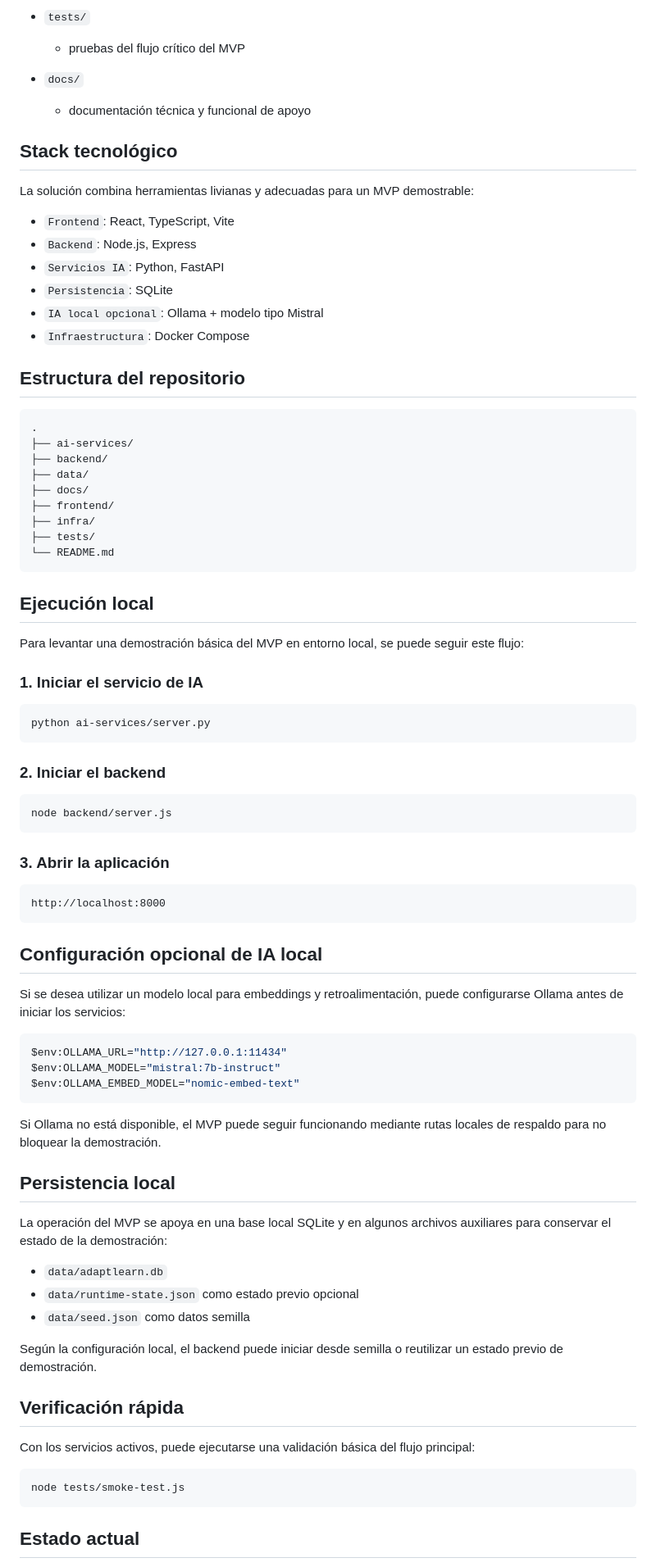
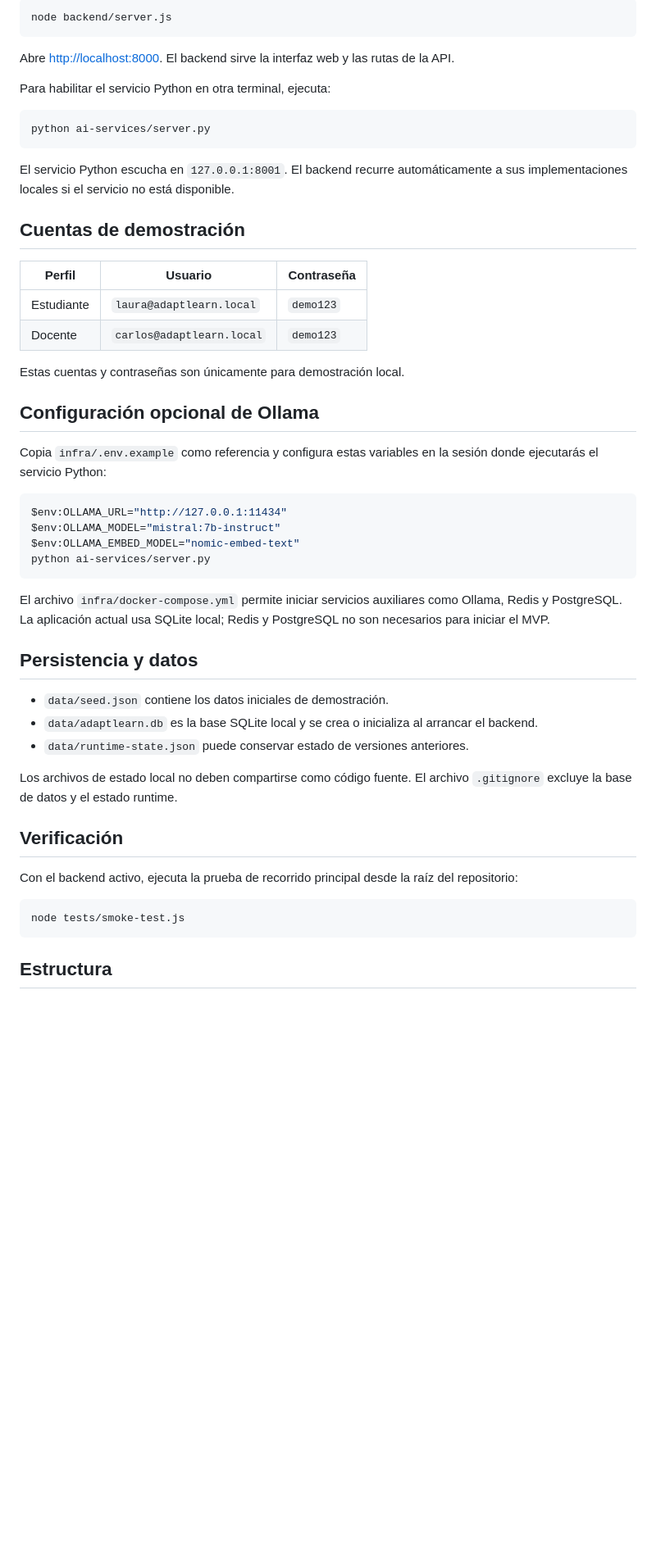
Before and after one commit to aisner/adaptlearn-mvp, a Markdown page: README.md, the part around one of its changes. Shown at 82% size. Drawn GitHub-style; blank space fills up the shorter version.

Commit message:
docs: actualizar instrucciones de ejecución del MVP

````diff
--- a/README.md
+++ b/README.md
@@ -70,85 +26,54 @@ El proyecto se organiza como una arquitectura ligera basada en servicios, con se
-- `tests/`
-  - pruebas del flujo crítico del MVP
-
-- `docs/`
-  - documentación técnica y funcional de apoyo
-
-## Stack tecnológico
-
-La solución combina herramientas livianas y adecuadas para un MVP demostrable:
-
-- `Frontend`: React, TypeScript, Vite
-- `Backend`: Node.js, Express
-- `Servicios IA`: Python, FastAPI
-- `Persistencia`: SQLite
-- `IA local opcional`: Ollama + modelo tipo Mistral
-- `Infraestructura`: Docker Compose
-
-## Estructura del repositorio
-
-```text
-.
-├── ai-services/
-├── backend/
-├── data/
-├── docs/
-├── frontend/
-├── infra/
-├── tests/
-└── README.md
+```powershell
+node backend/server.js
 ```
 
-## Ejecución local
+Abre [http://localhost:8000](http://localhost:8000). El backend sirve la interfaz web y las rutas de la API.
 
-Para levantar una demostración básica del MVP en entorno local, se puede seguir este flujo:
-
-### 1. Iniciar el servicio de IA
+Para habilitar el servicio Python en otra terminal, ejecuta:
 
 ```powershell
 python ai-services/server.py
 ```
 
-### 2. Iniciar el backend
+El servicio Python escucha en `127.0.0.1:8001`. El backend recurre automáticamente a sus implementaciones locales si el servicio no está disponible.
 
-```powershell
-node backend/server.js
-```
+## Cuentas de demostración
 
-### 3. Abrir la aplicación
+| Perfil | Usuario | Contraseña |
+| --- | --- | --- |
+| Estudiante | `laura@adaptlearn.local` | `demo123` |
+| Docente | `carlos@adaptlearn.local` | `demo123` |
 
-```text
-http://localhost:8000
-```
+Estas cuentas y contraseñas son únicamente para demostración local.
 
-## Configuración opcional de IA local
+## Configuración opcional de Ollama
 
-Si se desea utilizar un modelo local para embeddings y retroalimentación, puede configurarse Ollama antes de iniciar los servicios:
+Copia `infra/.env.example` como referencia y configura estas variables en la sesión donde ejecutarás el servicio Python:
 
 ```powershell
 $env:OLLAMA_URL="http://127.0.0.1:11434"
 $env:OLLAMA_MODEL="mistral:7b-instruct"
 $env:OLLAMA_EMBED_MODEL="nomic-embed-text"
+python ai-services/server.py
 ```
 
-Si Ollama no está disponible, el MVP puede seguir funcionando mediante rutas locales de respaldo para no bloquear la demostración.
+El archivo `infra/docker-compose.yml` permite iniciar servicios auxiliares como Ollama, Redis y PostgreSQL. La aplicación actual usa SQLite local; Redis y PostgreSQL no son necesarios para iniciar el MVP.
 
-## Persistencia local
+## Persistencia y datos
 
-La operación del MVP se apoya en una base local SQLite y en algunos archivos auxiliares para conservar el estado de la demostración:
+- `data/seed.json` contiene los datos iniciales de demostración.
+- `data/adaptlearn.db` es la base SQLite local y se crea o inicializa al arrancar el backend.
+- `data/runtime-state.json` puede conservar estado de versiones anteriores.
 
-- `data/adaptlearn.db`
-- `data/runtime-state.json` como estado previo opcional
-- `data/seed.json` como datos semilla
+Los archivos de estado local no deben compartirse como código fuente. El archivo `.gitignore` excluye la base de datos y el estado runtime.
 
-Según la configuración local, el backend puede iniciar desde semilla o reutilizar un estado previo de demostración.
+## Verificación
 
-## Verificación rápida
-
-Con los servicios activos, puede ejecutarse una validación básica del flujo principal:
+Con el backend activo, ejecuta la prueba de recorrido principal desde la raíz del repositorio:
 
 ```powershell
 node tests/smoke-test.js
 ```
 
-## Estado actual
+## Estructura
 
````
Also changed, not shown: other parts of README.md (+38 -89 lines).
